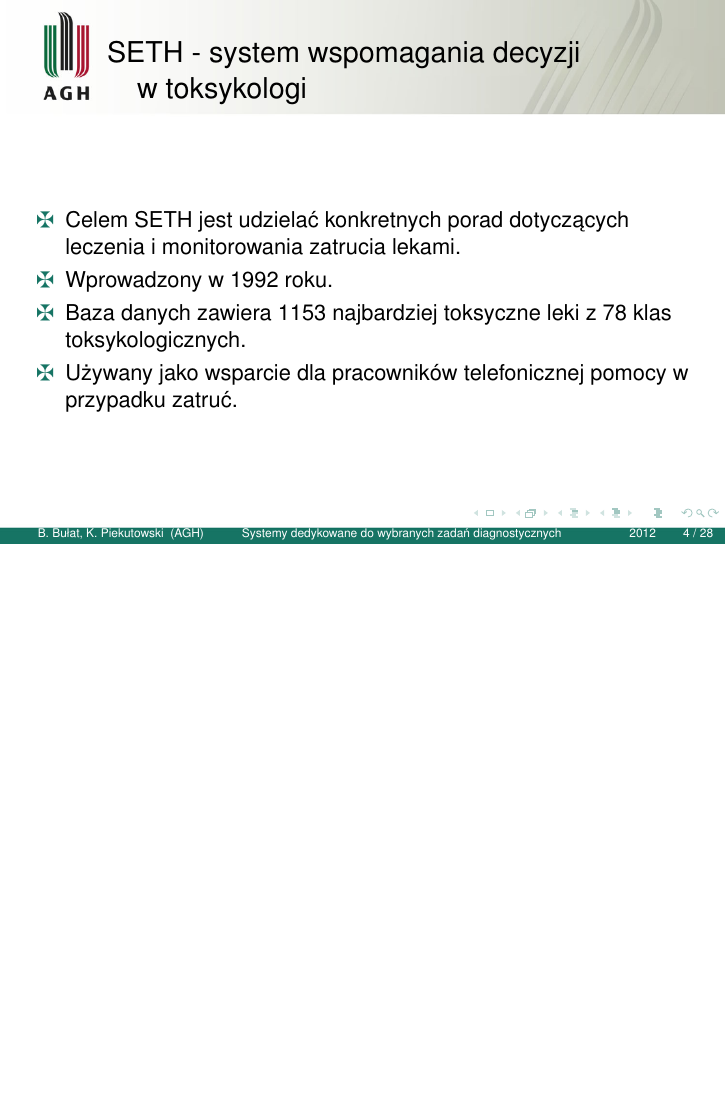
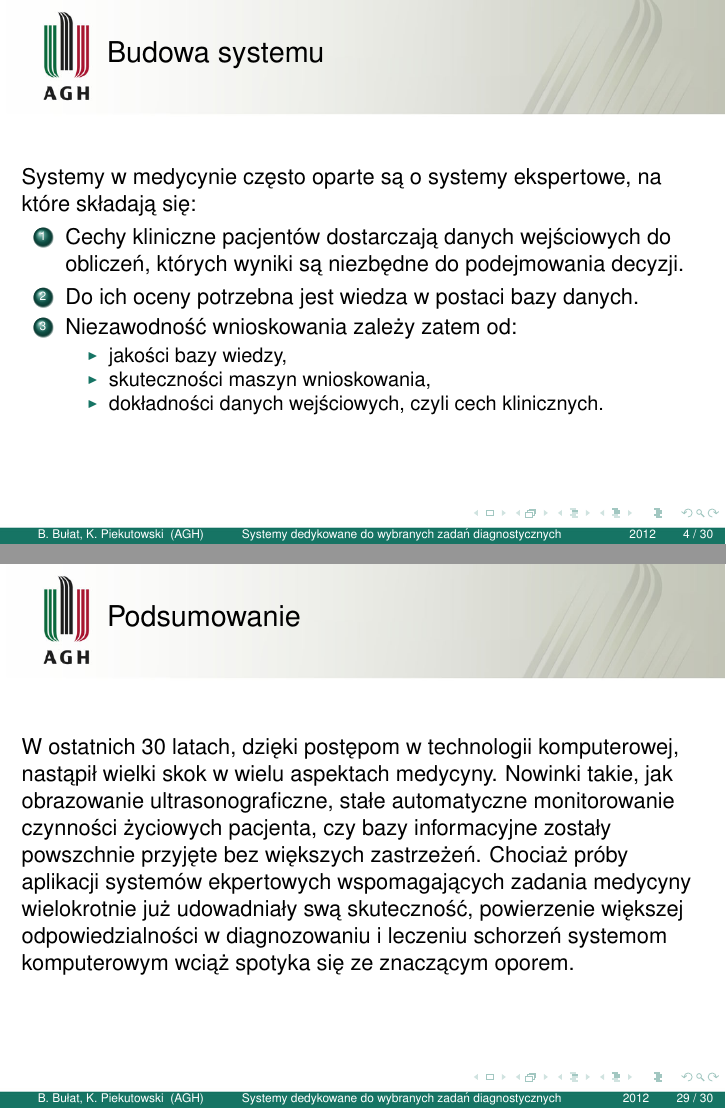
Before and after one commit to barthez/sodm_prezentacja, LaTeX slides (prezentacja.tex, which reads introduction.tex, summary.tex): page 4 of 28 before the commit and pages 4 and 29 of 30 after it, the two joined at a grey line, the shorter picture padded with empty space. Compiled offline with pdfLaTeX.

Commit message:
Rozbudowany wstęp i podsumowanie.

```diff
--- a/introduction.tex
+++ b/introduction.tex
@@ -13,0 +15,15 @@
+\begin{frame}
+\frametitle{Budowa systemu}
+
+Systemy w medycynie często oparte są o systemy ekspertowe, na które składają się:
+\begin{enumerate}
+\item Cechy kliniczne pacjentów dostarczają danych wejściowych do obliczeń, których wyniki są niezbędne do podejmowania decyzji.
+\item Do ich oceny potrzebna jest wiedza w postaci bazy danych.
+\item Niezawodność wnioskowania zależy zatem od:
+  \begin{itemize}
+    \item jakości bazy wiedzy,
+    \item skuteczności maszyn wnioskowania,
+    \item dokładności danych wejściowych, czyli cech klinicznych.
+  \end{itemize}
+\end{enumerate}
+\end{frame}
--- /dev/null
+++ b/summary.tex
@@ -0,0 +1,9 @@
+\section{Podsumowanie}
+
+\begin{frame}
+\frametitle{Podsumowanie}
+
+W ostatnich 30 latach, dzięki postępom w technologii komputerowej, nastąpił wielki skok w wielu aspektach medycyny.
+Nowinki takie, jak obrazowanie ultrasonograficzne, stałe automatyczne monitorowanie czynności życiowych pacjenta, czy bazy informacyjne zostały powszchnie przyjęte bez większych zastrzeżeń.
+Chociaż próby aplikacji systemów ekpertowych wspomagających zadania medycyny wielokrotnie już udowadniały swą skuteczność, powierzenie większej odpowiedzialności w diagnozowaniu i leczeniu schorzeń systemom komputerowym wciąż spotyka się ze znaczącym oporem.
+\end{frame}
```
Also changed, not shown: prezentacja.tex (+1 -1 lines), introduction.tex (5 more changed lines).
